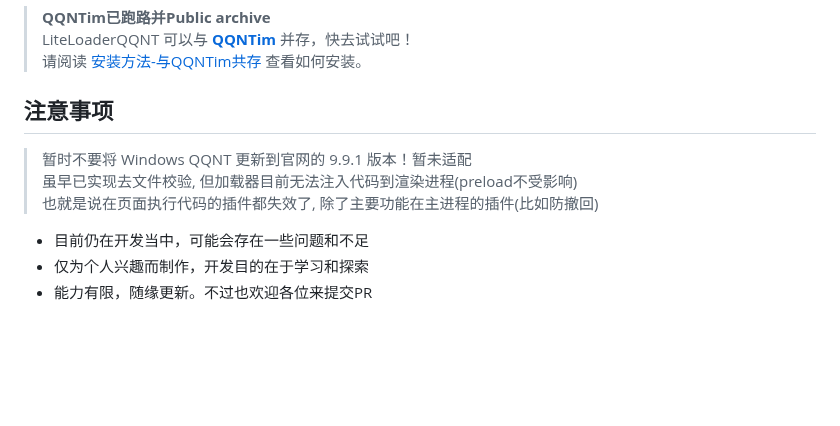
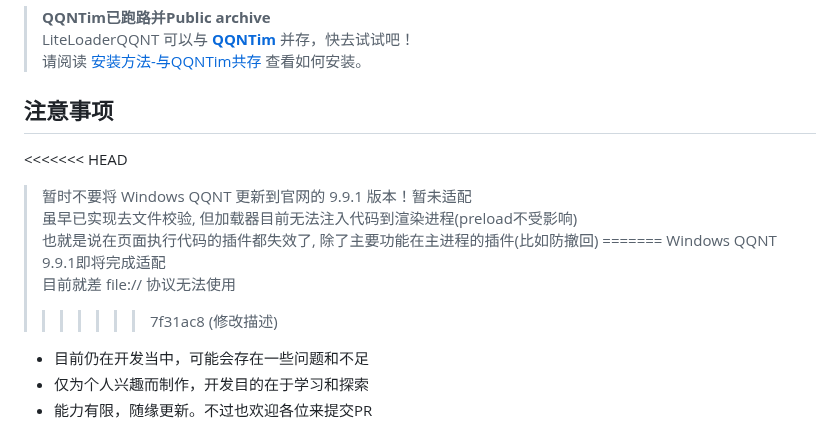
Before and after one commit to LiteLoaderQQNT/LiteLoaderQQNT, a Markdown page: README.md, the part around the change. GitHub-like rendering; blank space fills up the shorter version.

Commit message:
修改描述

```diff
--- a/README.md
+++ b/README.md
@@ -13,9 +13,14 @@ Telegram闲聊群：https://t.me/LiteLoaderQQNT
 
 ## 注意事项
 
+<<<<<<< HEAD
 > 暂时不要将 Windows QQNT 更新到官网的 9.9.1 版本！暂未适配
 > 虽早已实现去文件校验, 但加载器目前无法注入代码到渲染进程(preload不受影响)
 > 也就是说在页面执行代码的插件都失效了, 除了主要功能在主进程的插件(比如防撤回)
+=======
+> Windows QQNT 9.9.1即将完成适配
+> 目前就差 file:// 协议无法使用
+>>>>>>> 7f31ac8 (修改描述)
 
 - 目前仍在开发当中，可能会存在一些问题和不足
 - 仅为个人兴趣而制作，开发目的在于学习和探索
```
